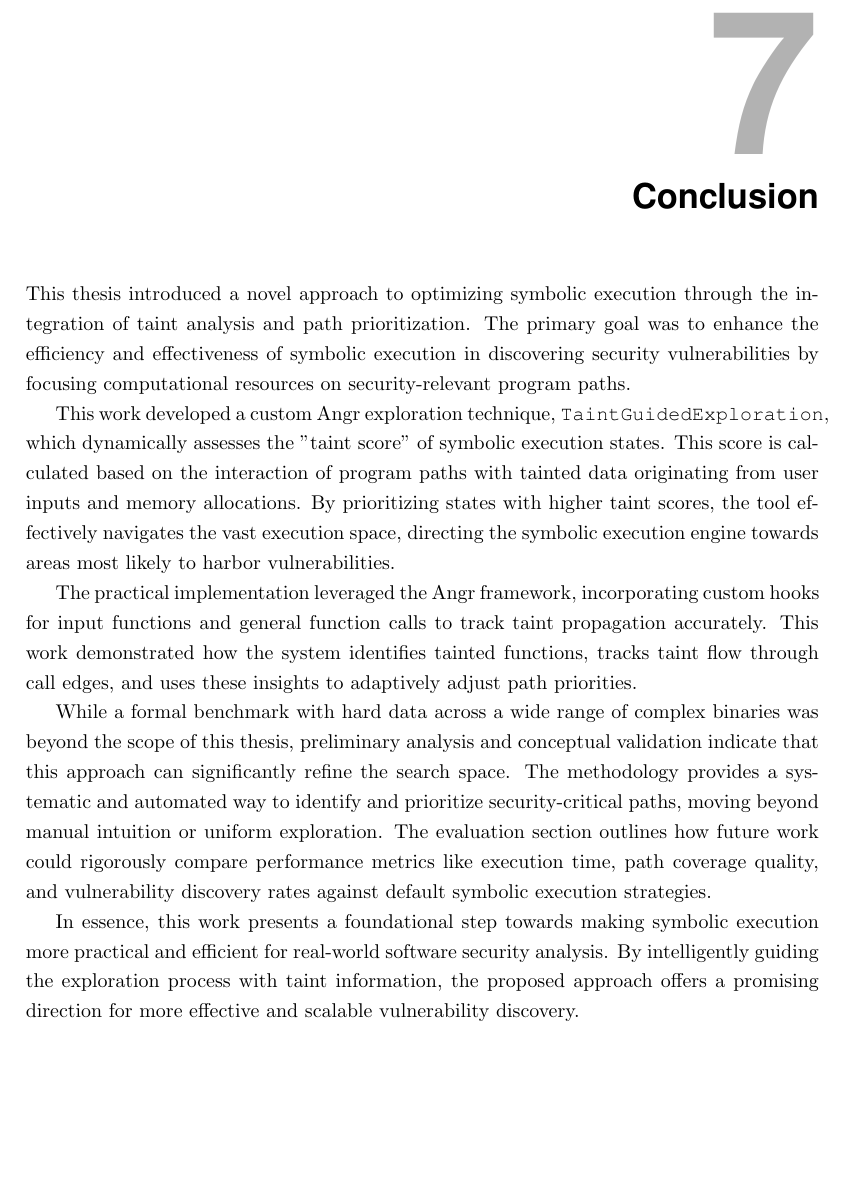
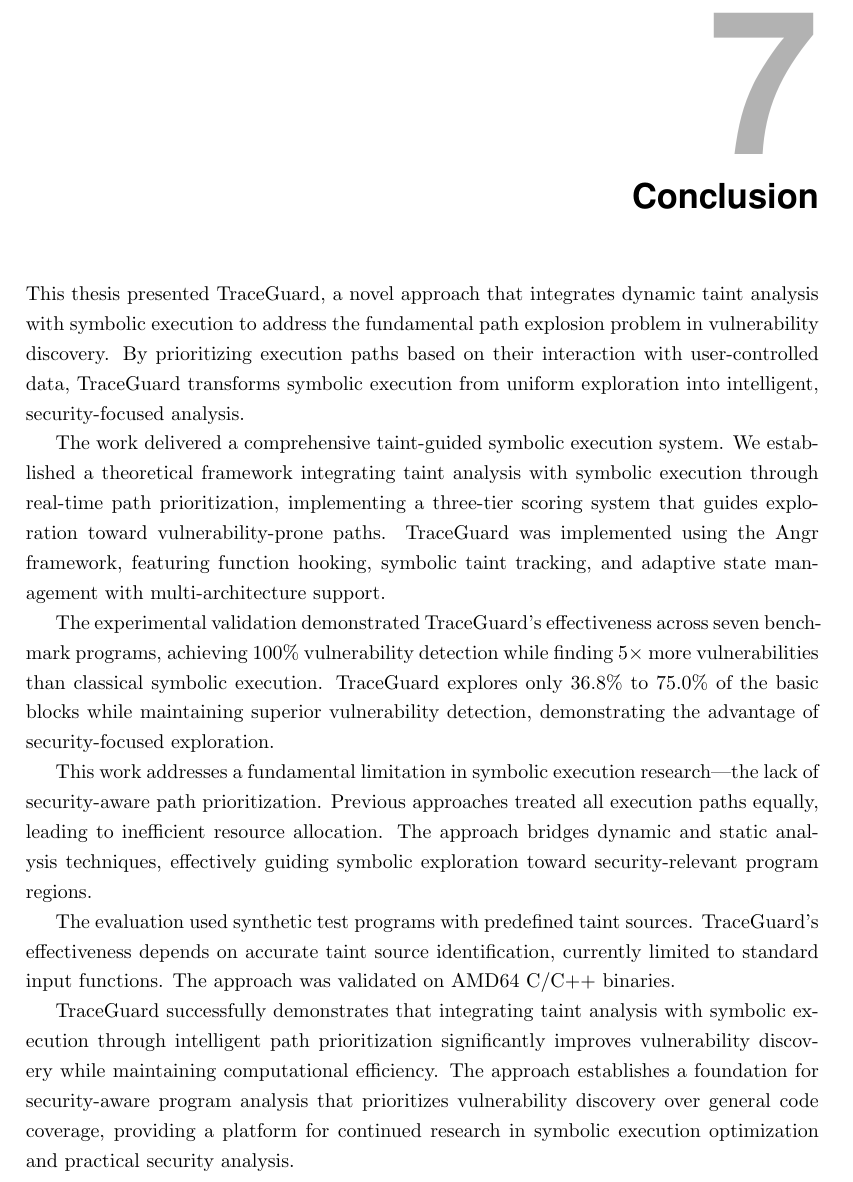
Before and after one commit to ruben-hutter/TraceGuard, a LaTeX thesis (thesis/Thesis.tex, which reads thesis/Chapters/07_Conclusion.tex): part of page 32 of 37, cut so that both start at the same text, the shorter picture padded with empty space. Compiled offline with pdfLaTeX.

Commit message:
Update chapter 7

```diff
--- a/thesis/Chapters/07_Conclusion.tex
+++ b/thesis/Chapters/07_Conclusion.tex
@@ -1,14 +1,14 @@
 % !TEX root = ../Thesis.tex
 \chapter{Conclusion}
 
-% TODO: Rückblick auf die Arbeit, was wurde erreicht (evtl. merge with Future Work)
+This thesis presented TraceGuard, a novel approach that integrates dynamic taint analysis with symbolic execution to address the fundamental path explosion problem in vulnerability discovery. By prioritizing execution paths based on their interaction with user-controlled data, TraceGuard transforms symbolic execution from uniform exploration into intelligent, security-focused analysis.
 
-This thesis introduced a novel approach to optimizing symbolic execution through the integration of taint analysis and path prioritization. The primary goal was to enhance the efficiency and effectiveness of symbolic execution in discovering security vulnerabilities by focusing computational resources on security-relevant program paths.
+The work delivered a comprehensive taint-guided symbolic execution system. We established a theoretical framework integrating taint analysis with symbolic execution through real-time path prioritization, implementing a three-tier scoring system that guides exploration toward vulnerability-prone paths. TraceGuard was implemented using the Angr framework, featuring function hooking, symbolic taint tracking, and adaptive state management with multi-architecture support.
 
-This work developed a custom Angr exploration technique, \texttt{TaintGuidedExploration}, which dynamically assesses the "taint score" of symbolic execution states. This score is calculated based on the interaction of program paths with tainted data originating from user inputs and memory allocations. By prioritizing states with higher taint scores, the tool effectively navigates the vast execution space, directing the symbolic execution engine towards areas most likely to harbor vulnerabilities.
+The experimental validation demonstrated TraceGuard's effectiveness across seven benchmark programs, achieving 100\% vulnerability detection while finding $5 \times$ more vulnerabilities than classical symbolic execution. TraceGuard explores only 36.8\% to 75.0\% of the basic blocks while maintaining superior vulnerability detection, demonstrating the advantage of security-focused exploration.
 
-The practical implementation leveraged the Angr framework, incorporating custom hooks for input functions and general function calls to track taint propagation accurately. This work demonstrated how the system identifies tainted functions, tracks taint flow through call edges, and uses these insights to adaptively adjust path priorities.
+This work addresses a fundamental limitation in symbolic execution research—the lack of security-aware path prioritization. Previous approaches treated all execution paths equally, leading to inefficient resource allocation. The approach bridges dynamic and static analysis techniques, effectively guiding symbolic exploration toward security-relevant program regions.
 
-While a formal benchmark with hard data across a wide range of complex binaries was beyond the scope of this thesis, preliminary analysis and conceptual validation indicate that this approach can significantly refine the search space. The methodology provides a systematic and automated way to identify and prioritize security-critical paths, moving beyond manual intuition or uniform exploration. The evaluation section outlines how future work could rigorously compare performance metrics like execution time, path coverage quality, and vulnerability discovery rates against default symbolic execution strategies.
+The evaluation used synthetic test programs with predefined taint sources. TraceGuard's effectiveness depends on accurate taint source identification, currently limited to standard input functions. The approach was validated on AMD64 C/C++ binaries.
 
-In essence, this work presents a foundational step towards making symbolic execution more practical and efficient for real-world software security analysis. By intelligently guiding the exploration process with taint information, the proposed approach offers a promising direction for more effective and scalable vulnerability discovery.
+TraceGuard successfully demonstrates that integrating taint analysis with symbolic execution through intelligent path prioritization significantly improves vulnerability discovery while maintaining computational efficiency. The approach establishes a foundation for security-aware program analysis that prioritizes vulnerability discovery over general code coverage, providing a platform for continued research in symbolic execution optimization and practical security analysis.
```
